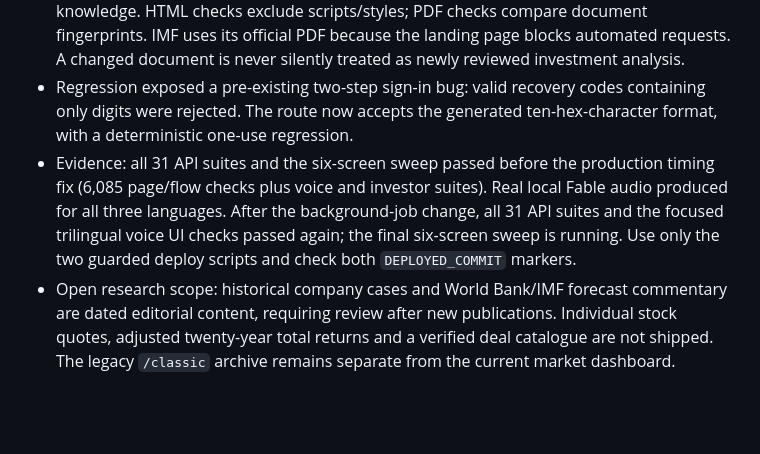
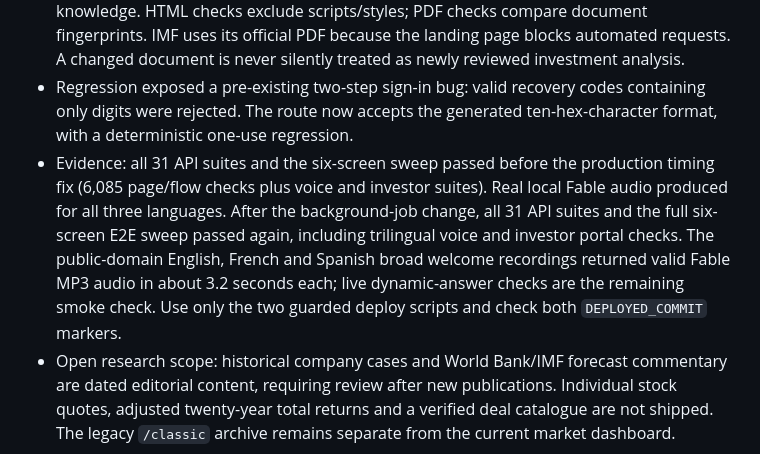
Before and after one commit to Lobojuan/gotham-platform, a Markdown page: docs/handoff-2026-09.md, the part around the change. GitHub-like rendering; blank space fills up the shorter version.

Commit message:
Record completed investor and Fable regression checks

```diff
--- a/docs/handoff-2026-09.md
+++ b/docs/handoff-2026-09.md
@@ -13,7 +13,7 @@
 - Chat reads a topic-retrieved public `site-knowledge.json` built with the website, plus the same dated economic snapshot and currency feed. Direct exchange questions are calculated server-side and return both directions with provider publication time; they work even when Groq is unavailable. No private CRM records are included.
 - `research-sources.json` is the shared source registry for the investor page and `research-checks.js`. All eight original cited sources were downloaded and fingerprinted on 5 October. The scheduled data job checks them once per UTC day, persists results in the same economic cache, and flags changed or unavailable sources on the page and in chat knowledge. HTML checks exclude scripts/styles; PDF checks compare document fingerprints. IMF uses its official PDF because the landing page blocks automated requests. A changed document is never silently treated as newly reviewed investment analysis.
 - Regression exposed a pre-existing two-step sign-in bug: valid recovery codes containing only digits were rejected. The route now accepts the generated ten-hex-character format, with a deterministic one-use regression.
-- Evidence: all 31 API suites and the six-screen sweep passed before the production timing fix (6,085 page/flow checks plus voice and investor suites). Real local Fable audio produced for all three languages. After the background-job change, all 31 API suites and the focused trilingual voice UI checks passed again; the final six-screen sweep is running. Use only the two guarded deploy scripts and check both `DEPLOYED_COMMIT` markers.
+- Evidence: all 31 API suites and the six-screen sweep passed before the production timing fix (6,085 page/flow checks plus voice and investor suites). Real local Fable audio produced for all three languages. After the background-job change, all 31 API suites and the full six-screen E2E sweep passed again, including trilingual voice and investor portal checks. The public-domain English, French and Spanish broad welcome recordings returned valid Fable MP3 audio in about 3.2 seconds each; live dynamic-answer checks are the remaining smoke check. Use only the two guarded deploy scripts and check both `DEPLOYED_COMMIT` markers.
 - Open research scope: historical company cases and World Bank/IMF forecast commentary are dated editorial content, requiring review after new publications. Individual stock quotes, adjusted twenty-year total returns and a verified deal catalogue are not shipped. The legacy `/classic` archive remains separate from the current market dashboard.
 
 Written for the next agent (Codex, Claude, Kimi) picking this repo up. Work in September was done by Claude
```
